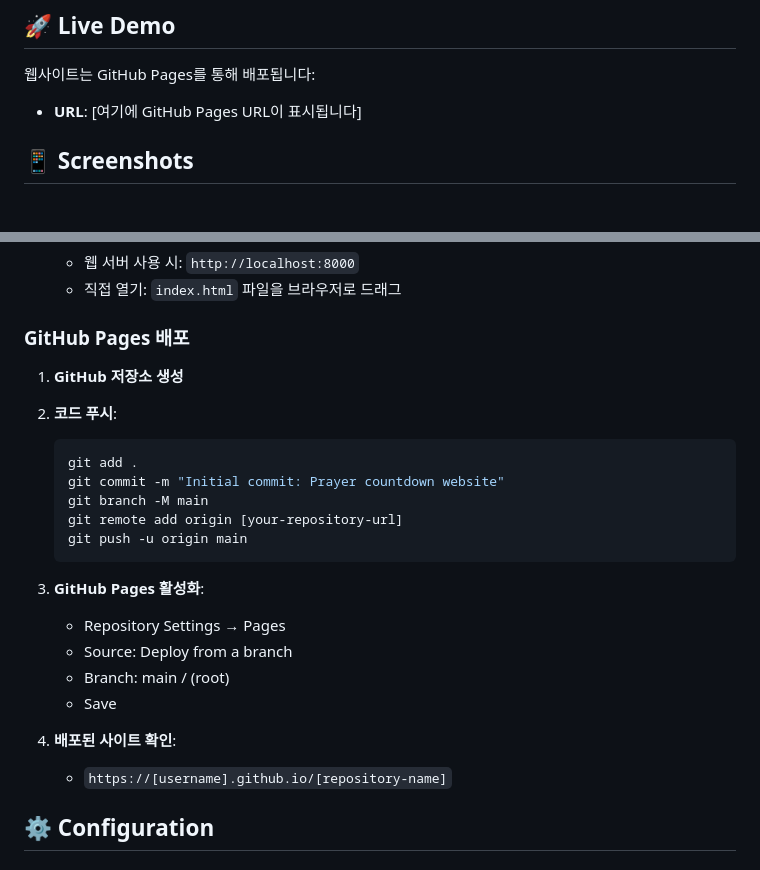
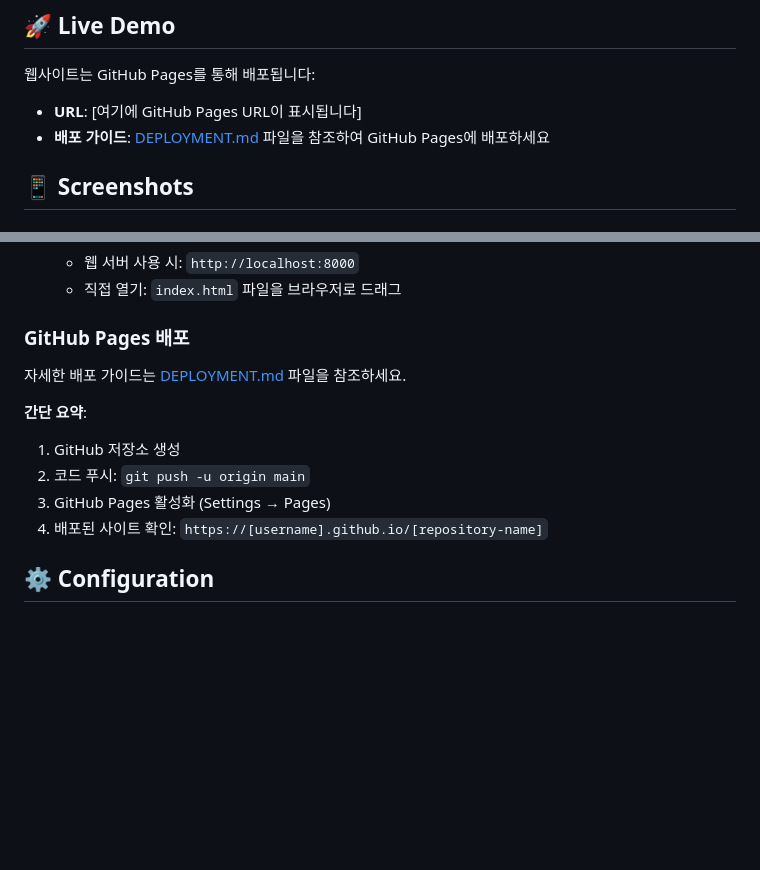
Before and after one commit to JungyuOO/gido, a Markdown page: README.md, 2 parts joined by grey strips. Rendered like a GitHub page; blank space fills up the shorter version.

Commit message:
Update README with deployment guide reference
- Add link to DEPLOYMENT.md in Live Demo section
- Simplify GitHub Pages deployment section
- Provide clear reference to detailed deployment instructions

````diff
--- a/README.md
+++ b/README.md
@@ -15,6 +15,7 @@
 
 웹사이트는 GitHub Pages를 통해 배포됩니다:
 - **URL**: [여기에 GitHub Pages URL이 표시됩니다]
+- **배포 가이드**: [DEPLOYMENT.md](DEPLOYMENT.md) 파일을 참조하여 GitHub Pages에 배포하세요
 
 ## 📱 Screenshots
 
@@ -84,24 +85,13 @@ prayer-countdown-site/
 
 ### GitHub Pages 배포
 
-1. **GitHub 저장소 생성**
-2. **코드 푸시**:
-   ```bash
-   git add .
-   git commit -m "Initial commit: Prayer countdown website"
-   git branch -M main
-   git remote add origin [your-repository-url]
-   git push -u origin main
-   ```
+자세한 배포 가이드는 [DEPLOYMENT.md](DEPLOYMENT.md) 파일을 참조하세요.
 
-3. **GitHub Pages 활성화**:
-   - Repository Settings → Pages
-   - Source: Deploy from a branch
-   - Branch: main / (root)
-   - Save
-
-4. **배포된 사이트 확인**:
-   - `https://[username].github.io/[repository-name]`
+**간단 요약**:
+1. GitHub 저장소 생성
+2. 코드 푸시: `git push -u origin main`
+3. GitHub Pages 활성화 (Settings → Pages)
+4. 배포된 사이트 확인: `https://[username].github.io/[repository-name]`
 
 ## ⚙️ Configuration
 
````
